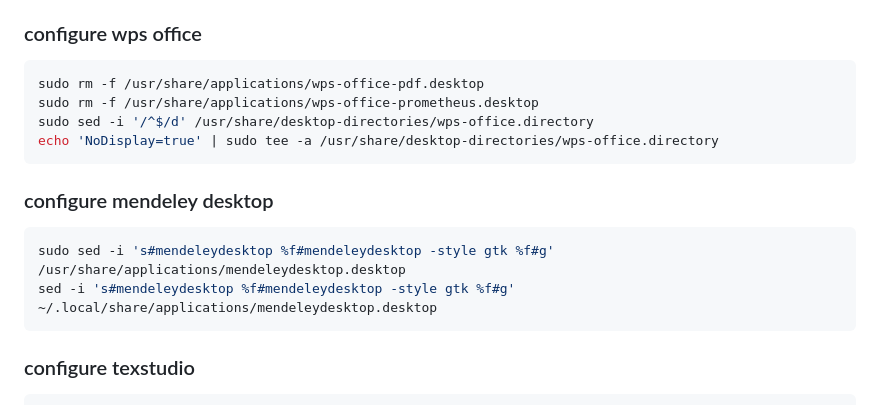
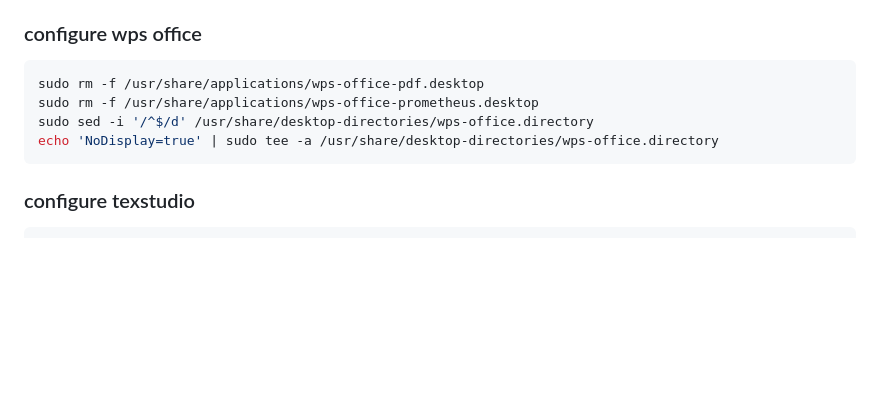
Before and after one commit to mekatronik-achmadi/archmate, a Markdown page: lists/college.md, the part around the change. GitHub-like rendering; blank space fills up the shorter version.

Commit message:
Package List

````diff
--- a/lists/college.md
+++ b/lists/college.md
@@ -165,13 +165,6 @@ sudo sed -i '/^$/d' /usr/share/desktop-directories/wps-office.directory
 echo 'NoDisplay=true' | sudo tee -a /usr/share/desktop-directories/wps-office.directory
 ```
 
-### configure mendeley desktop
-
-```sh
-sudo sed -i 's#mendeleydesktop %f#mendeleydesktop -style gtk %f#g' /usr/share/applications/mendeleydesktop.desktop
-sed -i 's#mendeleydesktop %f#mendeleydesktop -style gtk %f#g' ~/.local/share/applications/mendeleydesktop.desktop
-```
-
 ### configure texstudio
 
 ```sh
````
